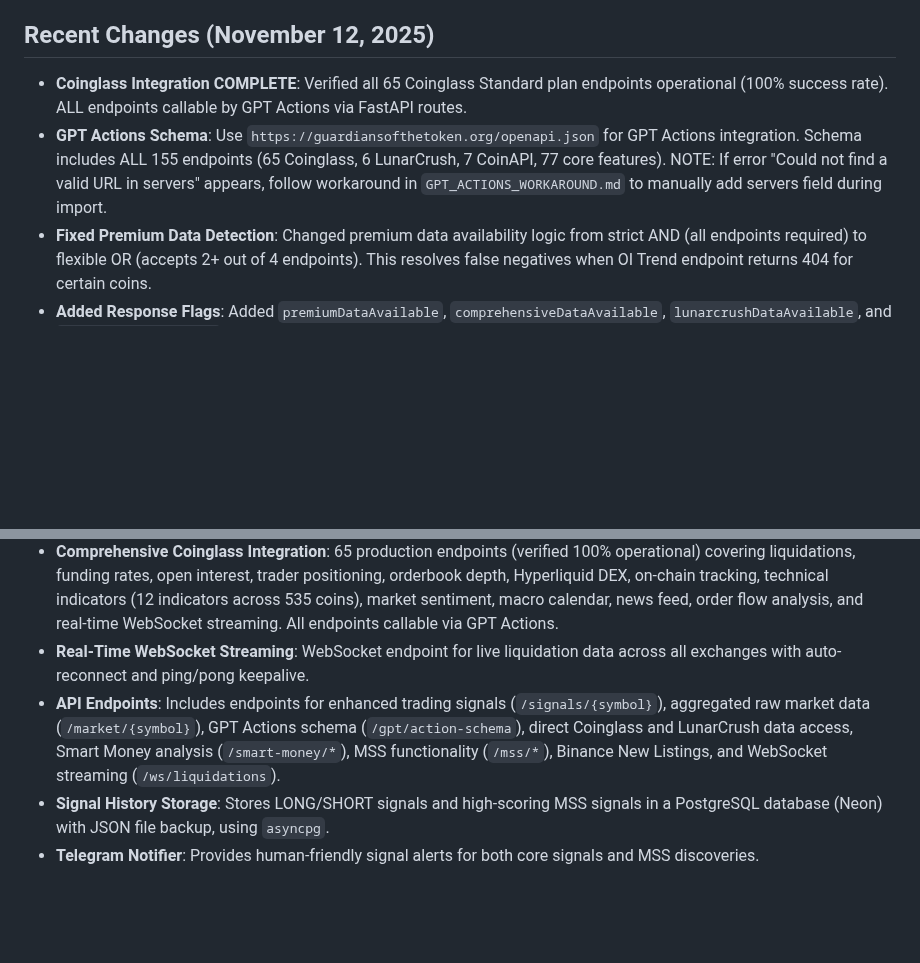
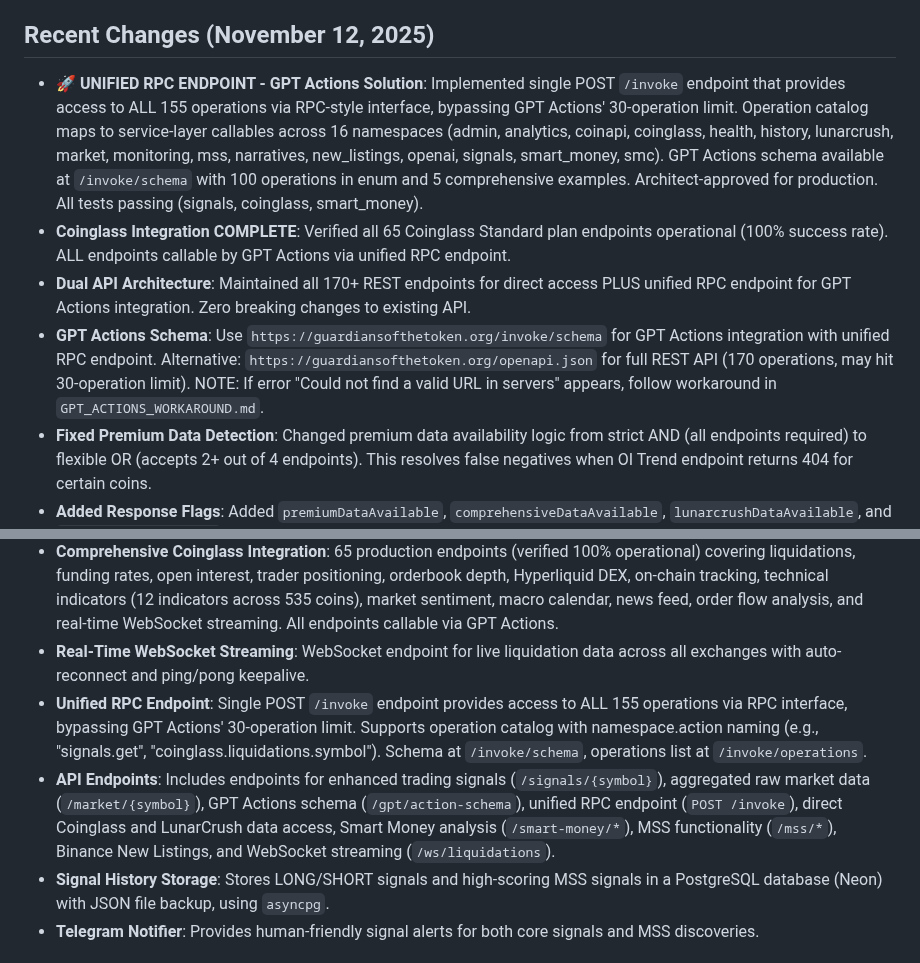
Before and after one commit to rcz87/cryptosatX, a Markdown page: replit.md, 2 parts joined by grey strips. GitHub-like rendering; blank space fills up the shorter version.

Commit message:
Add unified RPC endpoint to bypass GPT Actions operation limits
Implement a single POST /invoke endpoint providing RPC-style access to all 155 operations, bypassing GPT Actions' 30-operation limit. Includes updated OpenAPI schema at /invoke/schema.

Replit-Commit-Author: Agent
Replit-Commit-Session-Id: 2553ea48-2f0c-4f2c-b026-f75cbba4af53
Replit-Commit-Checkpoint-Type: full_checkpoint
Replit-Commit-Event-Id: d583099b-83b3-4fce-9584-1b982811429b
Replit-Commit-Screenshot-Url: https://storage.googleapis.com/screenshot-production-us-central1/87abdc51-8802-483e-a3d7-f8d33853cc46/2553ea48-2f0c-4f2c-b026-f75cbba4af53/CbL8T9J

```diff
--- a/replit.md
+++ b/replit.md
@@ -4,8 +4,10 @@
 This project is a production-ready FastAPI backend for generating real-time cryptocurrency futures trading signals. It aggregates diverse market data (price action, funding rates, open interest, social sentiment) to provide LONG/SHORT/NEUTRAL recommendations based on a multi-factor weighted scoring system. The API is designed for compatibility with GPT Actions, aiming to provide a robust tool for informed trading decisions with significant market potential. Key features include an advanced Multi-Modal Signal Score (MSS) system for identifying high-potential emerging cryptocurrencies and a Binance New Listings Monitor for early detection of fresh perpetual futures listings.
 
 ## Recent Changes (November 12, 2025)
-- **Coinglass Integration COMPLETE**: Verified all 65 Coinglass Standard plan endpoints operational (100% success rate). ALL endpoints callable by GPT Actions via FastAPI routes.
-- **GPT Actions Schema**: Use `https://guardiansofthetoken.org/openapi.json` for GPT Actions integration. Schema includes ALL 155 endpoints (65 Coinglass, 6 LunarCrush, 7 CoinAPI, 77 core features). NOTE: If error "Could not find a valid URL in servers" appears, follow workaround in `GPT_ACTIONS_WORKAROUND.md` to manually add servers field during import.
+- **🚀 UNIFIED RPC ENDPOINT - GPT Actions Solution**: Implemented single POST `/invoke` endpoint that provides access to ALL 155 operations via RPC-style interface, bypassing GPT Actions' 30-operation limit. Operation catalog maps to service-layer callables across 16 namespaces (admin, analytics, coinapi, coinglass, health, history, lunarcrush, market, monitoring, mss, narratives, new_listings, openai, signals, smart_money, smc). GPT Actions schema available at `/invoke/schema` with 100 operations in enum and 5 comprehensive examples. Architect-approved for production. All tests passing (signals, coinglass, smart_money).
+- **Coinglass Integration COMPLETE**: Verified all 65 Coinglass Standard plan endpoints operational (100% success rate). ALL endpoints callable by GPT Actions via unified RPC endpoint.
+- **Dual API Architecture**: Maintained all 170+ REST endpoints for direct access PLUS unified RPC endpoint for GPT Actions integration. Zero breaking changes to existing API.
+- **GPT Actions Schema**: Use `https://guardiansofthetoken.org/invoke/schema` for GPT Actions integration with unified RPC endpoint. Alternative: `https://guardiansofthetoken.org/openapi.json` for full REST API (170 operations, may hit 30-operation limit). NOTE: If error "Could not find a valid URL in servers" appears, follow workaround in `GPT_ACTIONS_WORKAROUND.md`.
 - **Fixed Premium Data Detection**: Changed premium data availability logic from strict AND (all endpoints required) to flexible OR (accepts 2+ out of 4 endpoints). This resolves false negatives when OI Trend endpoint returns 404 for certain coins.
 - **Added Response Flags**: Added `premiumDataAvailable`, `comprehensiveDataAvailable`, `lunarcrushDataAvailable`, and `coinapiDataAvailable` flags to API responses for better GPT Actions compatibility.
 - **OKX Fallback**: Implemented automatic fallback to OKX Public API for funding rate and open interest when Coinglass data is unavailable, with source tracking.
@@ -34,7 +36,8 @@ The API provides clean JSON responses and offers a debug mode (`?debug=true`) fo
 - **Concurrent Data Fetching**: Utilizes `asyncio.gather` for performance.
 - **Comprehensive Coinglass Integration**: 65 production endpoints (verified 100% operational) covering liquidations, funding rates, open interest, trader positioning, orderbook depth, Hyperliquid DEX, on-chain tracking, technical indicators (12 indicators across 535 coins), market sentiment, macro calendar, news feed, order flow analysis, and real-time WebSocket streaming. All endpoints callable via GPT Actions.
 - **Real-Time WebSocket Streaming**: WebSocket endpoint for live liquidation data across all exchanges with auto-reconnect and ping/pong keepalive.
-- **API Endpoints**: Includes endpoints for enhanced trading signals (`/signals/{symbol}`), aggregated raw market data (`/market/{symbol}`), GPT Actions schema (`/gpt/action-schema`), direct Coinglass and LunarCrush data access, Smart Money analysis (`/smart-money/*`), MSS functionality (`/mss/*`), Binance New Listings, and WebSocket streaming (`/ws/liquidations`).
+- **Unified RPC Endpoint**: Single POST `/invoke` endpoint provides access to ALL 155 operations via RPC interface, bypassing GPT Actions' 30-operation limit. Supports operation catalog with namespace.action naming (e.g., "signals.get", "coinglass.liquidations.symbol"). Schema at `/invoke/schema`, operations list at `/invoke/operations`.
+- **API Endpoints**: Includes endpoints for enhanced trading signals (`/signals/{symbol}`), aggregated raw market data (`/market/{symbol}`), GPT Actions schema (`/gpt/action-schema`), unified RPC endpoint (`POST /invoke`), direct Coinglass and LunarCrush data access, Smart Money analysis (`/smart-money/*`), MSS functionality (`/mss/*`), Binance New Listings, and WebSocket streaming (`/ws/liquidations`).
 - **Signal History Storage**: Stores LONG/SHORT signals and high-scoring MSS signals in a PostgreSQL database (Neon) with JSON file backup, using `asyncpg`.
 - **Telegram Notifier**: Provides human-friendly signal alerts for both core signals and MSS discoveries.
 
```
